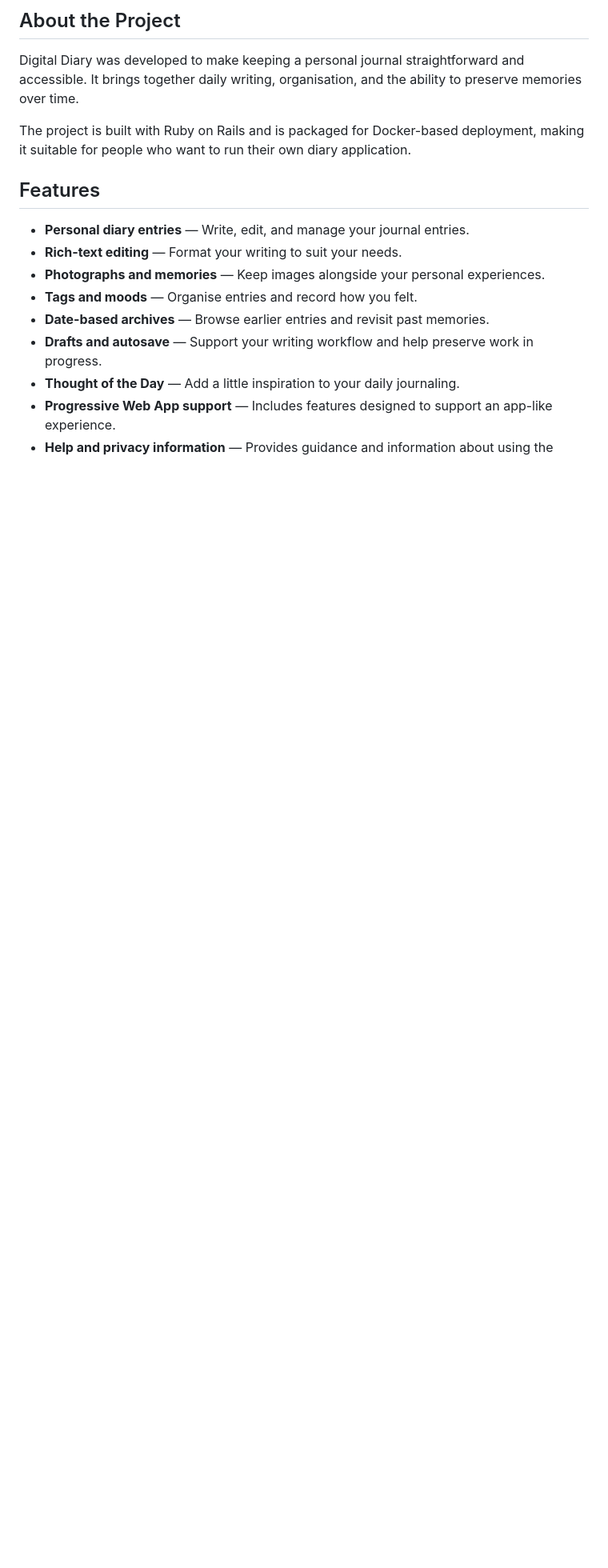
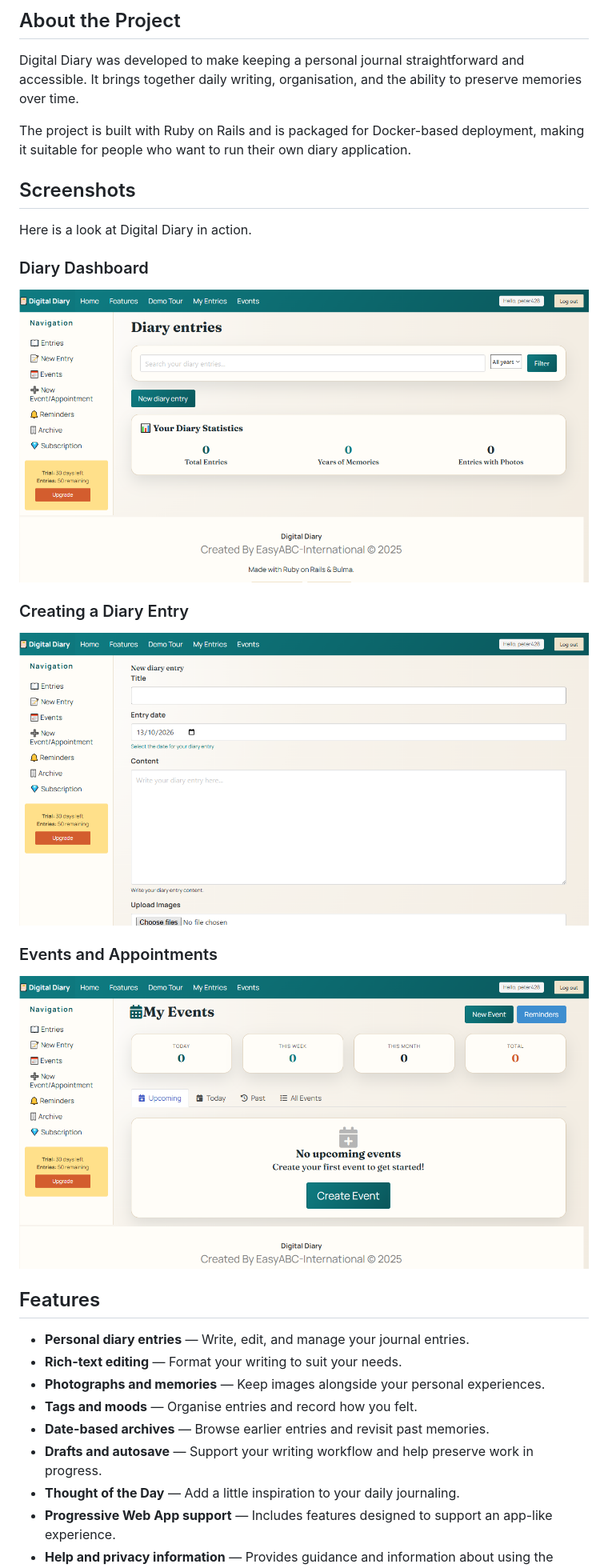
Before and after one commit to pmnoos/digial_diary, a Markdown page: README.md, the part around the change. Shown at 80% size. Drawn GitHub-style; blank space fills up the shorter version.

Commit message:
Add screenshots section to README
Added screenshots to showcase the Digital Diary application.

```diff
--- a/README.md
+++ b/README.md
@@ -11,7 +11,21 @@ Whether you want to write about your day, save a special moment, or look back ov
 Digital Diary was developed to make keeping a personal journal straightforward and accessible. It brings together daily writing, organisation, and the ability to preserve memories over time.
 
 The project is built with Ruby on Rails and is packaged for Docker-based deployment, making it suitable for people who want to run their own diary application.
+## Screenshots
 
+Here is a look at Digital Diary in action.
+
+### Diary Dashboard
+
+![Digital Diary dashboard](app/assets/images/digital-diary-dashboard.png)
+
+### Creating a Diary Entry
+
+![New diary entry form](app/assets/images/digital-diary-new-entry.png)
+
+### Events and Appointments
+
+![Events dashboard](app/assets/images/digital-diary-events.png)
 ## Features
 
 - **Personal diary entries** — Write, edit, and manage your journal entries.
```
